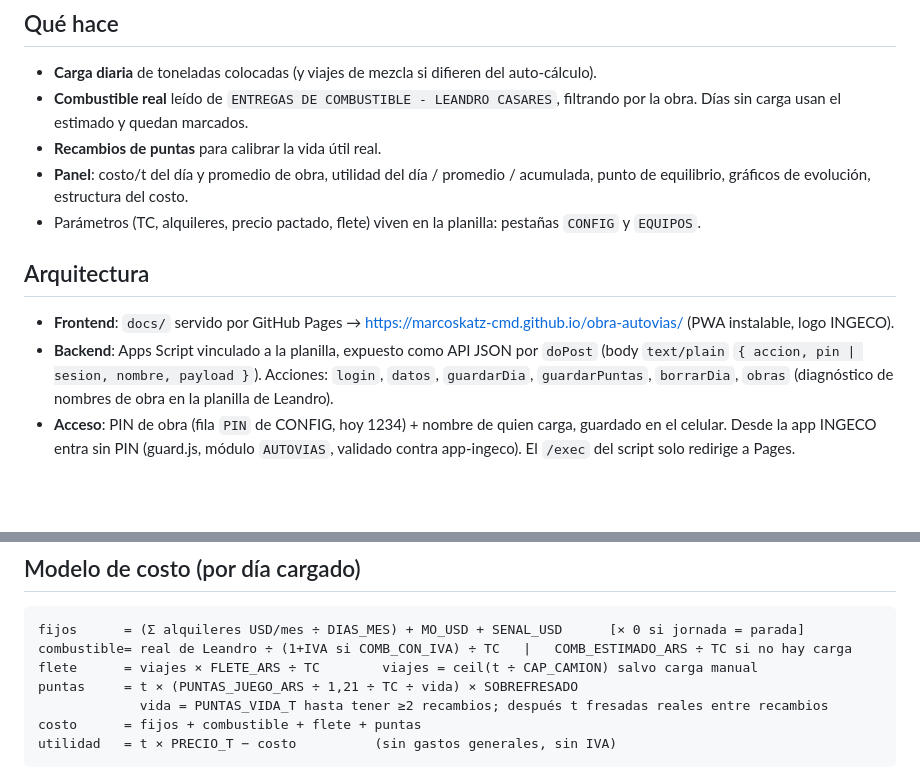
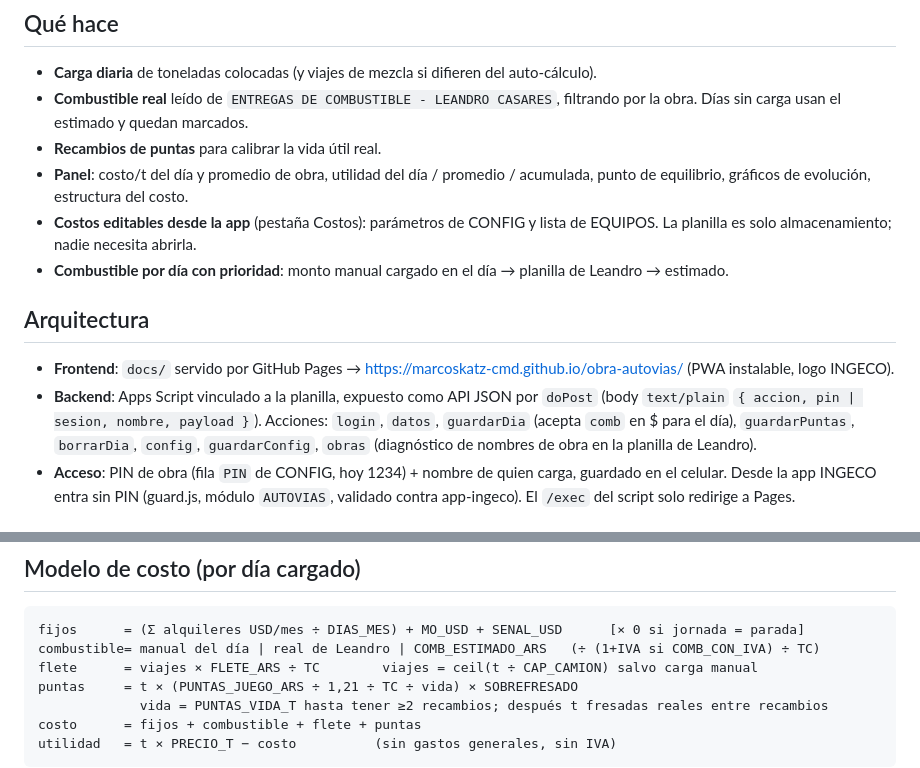
Before and after one commit to marcoskatz-cmd/obra-autovias, a Markdown page: README.md, 2 parts joined by grey strips. Rendered like a GitHub page; blank space fills up the shorter version.

Commit message:
README: costos desde la app y prioridad del combustible
Co-Authored-By: Claude Fable 5.1 <noreply@anthropic.com>

````diff
--- a/README.md
+++ b/README.md
@@ -8,12 +8,13 @@ Panel de costo y utilidad diaria. Frontend en GitHub Pages + backend Apps Script
 - **Combustible real** leído de `ENTREGAS DE COMBUSTIBLE - LEANDRO CASARES`, filtrando por la obra. Días sin carga usan el estimado y quedan marcados.
 - **Recambios de puntas** para calibrar la vida útil real.
 - **Panel**: costo/t del día y promedio de obra, utilidad del día / promedio / acumulada, punto de equilibrio, gráficos de evolución, estructura del costo.
-- Parámetros (TC, alquileres, precio pactado, flete) viven en la planilla: pestañas `CONFIG` y `EQUIPOS`.
+- **Costos editables desde la app** (pestaña Costos): parámetros de CONFIG y lista de EQUIPOS. La planilla es solo almacenamiento; nadie necesita abrirla.
+- **Combustible por día con prioridad**: monto manual cargado en el día → planilla de Leandro → estimado.
 
 ## Arquitectura
 
 - **Frontend**: `docs/` servido por GitHub Pages → https://marcoskatz-cmd.github.io/obra-autovias/ (PWA instalable, logo INGECO).
-- **Backend**: Apps Script vinculado a la planilla, expuesto como API JSON por `doPost` (body `text/plain` `{ accion, pin | sesion, nombre, payload }`). Acciones: `login`, `datos`, `guardarDia`, `guardarPuntas`, `borrarDia`, `obras` (diagnóstico de nombres de obra en la planilla de Leandro).
+- **Backend**: Apps Script vinculado a la planilla, expuesto como API JSON por `doPost` (body `text/plain` `{ accion, pin | sesion, nombre, payload }`). Acciones: `login`, `datos`, `guardarDia` (acepta `comb` en $ para el día), `guardarPuntas`, `borrarDia`, `config`, `guardarConfig`, `obras` (diagnóstico de nombres de obra en la planilla de Leandro).
 - **Acceso**: PIN de obra (fila `PIN` de CONFIG, hoy 1234) + nombre de quien carga, guardado en el celular. Desde la app INGECO entra sin PIN (guard.js, módulo `AUTOVIAS`, validado contra app-ingeco). El `/exec` del script solo redirige a Pages.
 
 ## Instalación (una sola vez)
@@ -35,7 +36,7 @@ Panel de costo y utilidad diaria. Frontend en GitHub Pages + backend Apps Script
 
 ```
 fijos      = (Σ alquileres USD/mes ÷ DIAS_MES) + MO_USD + SENAL_USD      [× 0 si jornada = parada]
-combustible= real de Leandro ÷ (1+IVA si COMB_CON_IVA) ÷ TC   |   COMB_ESTIMADO_ARS ÷ TC si no hay carga
+combustible= manual del día | real de Leandro | COMB_ESTIMADO_ARS   (÷ (1+IVA si COMB_CON_IVA) ÷ TC)
 flete      = viajes × FLETE_ARS ÷ TC        viajes = ceil(t ÷ CAP_CAMION) salvo carga manual
 puntas     = t × (PUNTAS_JUEGO_ARS ÷ 1,21 ÷ TC ÷ vida) × SOBREFRESADO
              vida = PUNTAS_VIDA_T hasta tener ≥2 recambios; después t fresadas reales entre recambios
````
